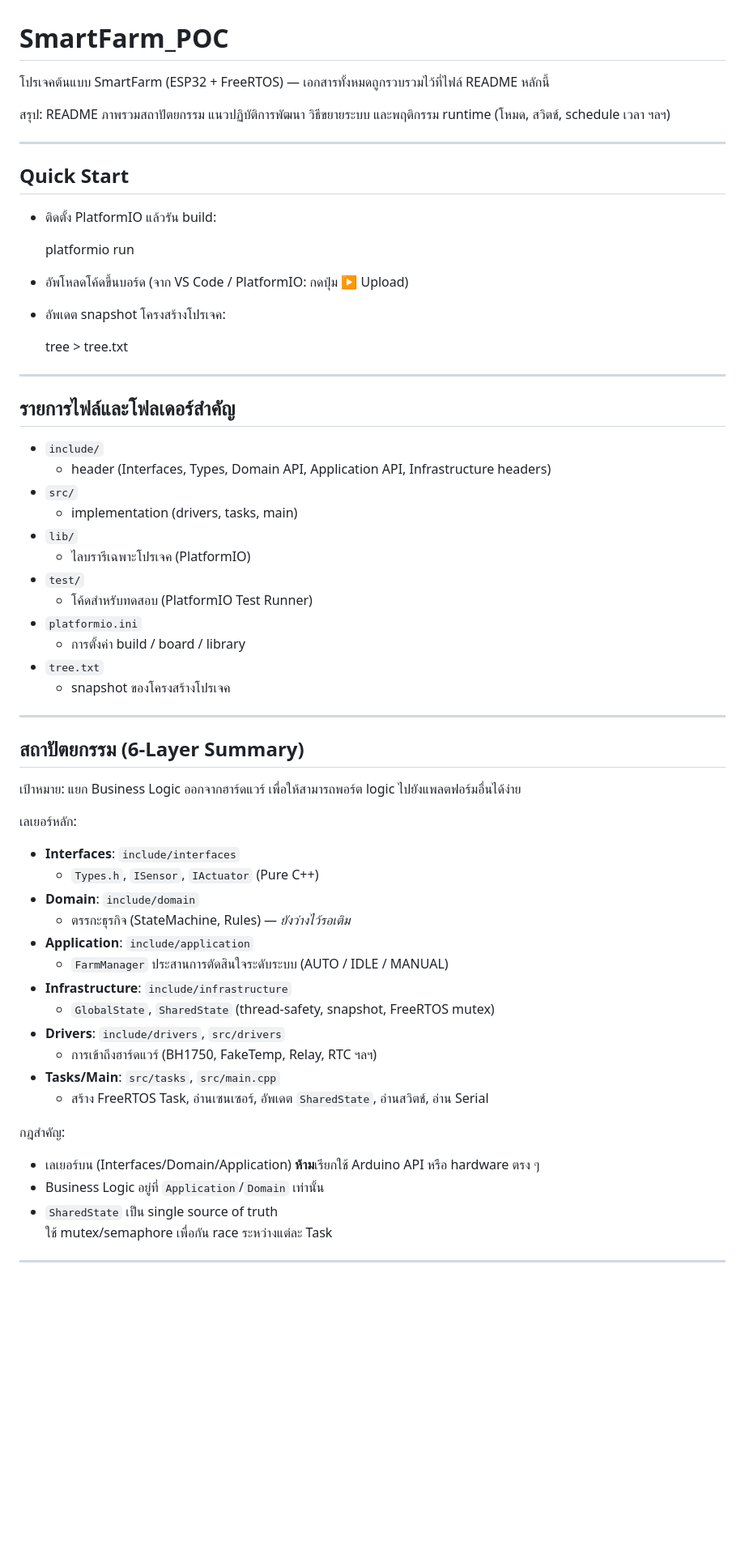
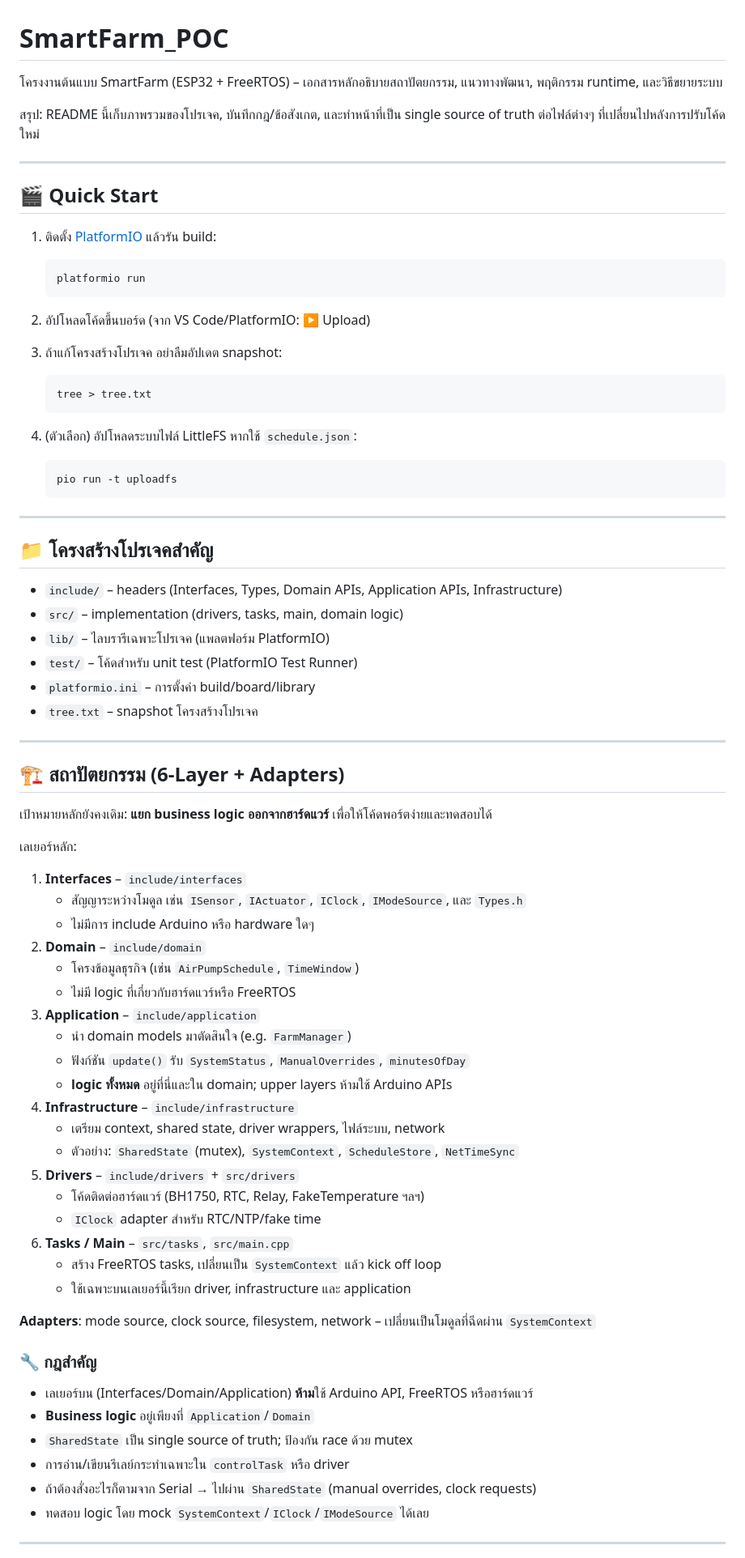
Before and after one commit to lonelyman/SmartFarm_POC, a Markdown page: README.md, the part around one of its changes. Shown at 81% size. Rendered like a GitHub page; blank space fills up the shorter version.

Commit message:
ปรับปรุง readme

````diff
--- a/README.md
+++ b/README.md
@@ -1,67 +1,81 @@
 # SmartFarm_POC
 
-โปรเจคต้นแบบ SmartFarm (ESP32 + FreeRTOS) — เอกสารทั้งหมดถูกรวบรวมไว้ที่ไฟล์ README หลักนี้
+โครงงานต้นแบบ SmartFarm (ESP32 + FreeRTOS) – เอกสารหลักอธิบายสถาปัตยกรรม, แนวทางพัฒนา, พฤติกรรม runtime, และวิธีขยายระบบ
 
-สรุป: README ภาพรวมสถาปัตยกรรม แนวปฏิบัติการพัฒนา วิธีขยายระบบ และพฤติกรรม runtime (โหมด, สวิตช์, schedule เวลา ฯลฯ)
+สรุป: README นี้เก็บภาพรวมของโปรเจค, บันทึกกฎ/ข้อสังเกต, และทำหน้าที่เป็น single source of truth ต่อไฟล์ต่างๆ ที่เปลี่ยนไปหลังการปรับโค้ดใหม่
 
 ---
 
-## Quick Start
+## 🎬 Quick Start
 
-- ติดตั้ง PlatformIO แล้วรัน build:
+1. ติดตั้ง [PlatformIO](https://platformio.org) แล้วรัน build:
 
+   ```sh
    platformio run
+   ```
 
-- อัพโหลดโค้ดขึ้นบอร์ด (จาก VS Code / PlatformIO: กดปุ่ม ▶ Upload)
+2. อัปโหลดโค้ดขึ้นบอร์ด (จาก VS Code/PlatformIO: ▶ Upload)
+3. ถ้าแก้โครงสร้างโปรเจค อย่าลืมอัปเดต snapshot:
 
-- อัพเดต snapshot โครงสร้างโปรเจค:
+   ```sh
+   tree > tree.txt
+   ```
 
-   tree > tree.txt
+4. (ตัวเลือก) อัปโหลดระบบไฟล์ LittleFS หากใช้ `schedule.json`:
+
+   ```sh
+   pio run -t uploadfs
+   ```
 
 ---
 
-## รายการไฟล์และโฟลเดอร์สำคัญ
+## 📁 โครงสร้างโปรเจคสำคัญ
 
-- `include/`
-   - header (Interfaces, Types, Domain API, Application API, Infrastructure headers)
-- `src/`
-   - implementation (drivers, tasks, main)
-- `lib/`
-   - ไลบรารีเฉพาะโปรเจค (PlatformIO)
-- `test/`
-   - โค้ดสำหรับทดสอบ (PlatformIO Test Runner)
-- `platformio.ini`
-   - การตั้งค่า build / board / library
-- `tree.txt`
-   - snapshot ของโครงสร้างโปรเจค
+- `include/` – headers (Interfaces, Types, Domain APIs, Application APIs, Infrastructure)
+- `src/` – implementation (drivers, tasks, main, domain logic)
+- `lib/` – ไลบรารีเฉพาะโปรเจค (แพลตฟอร์ม PlatformIO)
+- `test/` – โค้ดสำหรับ unit test (PlatformIO Test Runner)
+- `platformio.ini` – การตั้งค่า build/board/library
+- `tree.txt` – snapshot โครงสร้างโปรเจค
 
 ---
 
-## สถาปัตยกรรม (6-Layer Summary)
+## 🏗️ สถาปัตยกรรม (6‑Layer + Adapters)
 
-เป้าหมาย: แยก Business Logic ออกจากฮาร์ดแวร์ เพื่อให้สามารถพอร์ต logic ไปยังแพลตฟอร์มอื่นได้ง่าย
+เป้าหมายหลักยังคงเดิม: **แยก business logic ออกจากฮาร์ดแวร์** เพื่อให้โค้ดพอร์ตง่ายและทดสอบได้
 
 เลเยอร์หลัก:
 
-- **Interfaces**: `include/interfaces`
-   - `Types.h`, `ISensor`, `IActuator` (Pure C++)
-- **Domain**: `include/domain`
-   - ตรรกะธุรกิจ (StateMachine, Rules) — _ยังว่างไว้รอเติม_
-- **Application**: `include/application`
-   - `FarmManager` ประสานการตัดสินใจระดับระบบ (AUTO / IDLE / MANUAL)
-- **Infrastructure**: `include/infrastructure`
-   - `GlobalState`, `SharedState` (thread-safety, snapshot, FreeRTOS mutex)
-- **Drivers**: `include/drivers`, `src/drivers`
-   - การเข้าถึงฮาร์ดแวร์ (BH1750, FakeTemp, Relay, RTC ฯลฯ)
-- **Tasks/Main**: `src/tasks`, `src/main.cpp`
-   - สร้าง FreeRTOS Task, อ่านเซนเซอร์, อัพเดต `SharedState`, อ่านสวิตช์, อ่าน Serial
+1. **Interfaces** – `include/interfaces`
+   - สัญญาระหว่างโมดูล เช่น `ISensor`, `IActuator`, `IClock`, `IModeSource`, และ `Types.h`
+   - ไม่มีการ include Arduino หรือ hardware ใดๆ
+2. **Domain** – `include/domain`
+   - โครงข้อมูลธุรกิจ (เช่น `AirPumpSchedule`, `TimeWindow`)
+   - ไม่มี logic ที่เกี่ยวกับฮาร์ดแวร์หรือ FreeRTOS
+3. **Application** – `include/application`
+   - นำ domain models มาตัดสินใจ (e.g. `FarmManager`)
+   - ฟังก์ชัน `update()` รับ `SystemStatus`, `ManualOverrides`, `minutesOfDay`
+   - **logic ทั้งหมด** อยู่ที่นี่และใน domain; upper layers ห้ามใช้ Arduino APIs
+4. **Infrastructure** – `include/infrastructure`
+   - เตรียม context, shared state, driver wrappers, ไฟล์ระบบ, network
+   - ตัวอย่าง: `SharedState` (mutex), `SystemContext`, `ScheduleStore`, `NetTimeSync`
+5. **Drivers** – `include/drivers` + `src/drivers`
+   - โค้ดติดต่อฮาร์ดแวร์ (BH1750, RTC, Relay, FakeTemperature ฯลฯ)
+   - `IClock` adapter สำหรับ RTC/NTP/fake time
+6. **Tasks / Main** – `src/tasks`, `src/main.cpp`
+   - สร้าง FreeRTOS tasks, เปลี่ยนเป็น `SystemContext` แล้ว kick off loop
+   - ใช้เฉพาะบนเลเยอร์นี้เรียก driver, infrastructure และ application
 
-กฎสำคัญ:
+**Adapters**: mode source, clock source, filesystem, network – เปลี่ยนเป็นโมดูลที่ฉีดผ่าน `SystemContext`
 
-- เลเยอร์บน (Interfaces/Domain/Application) **ห้าม**เรียกใช้ Arduino API หรือ hardware ตรง ๆ
-- Business Logic อยู่ที่ `Application`/`Domain` เท่านั้น
-- `SharedState` เป็น single source of truth
-  ใช้ mutex/semaphore เพื่อกัน race ระหว่างแต่ละ Task
+### 🔧 กฎสำคัญ
+
+- เลเยอร์บน (Interfaces/Domain/Application) **ห้าม**ใช้ Arduino API, FreeRTOS หรือฮาร์ดแวร์
+- **Business logic** อยู่เพียงที่ `Application`/`Domain`
+- `SharedState` เป็น single source of truth; ป้องกัน race ด้วย mutex
+- การอ่าน/เขียนรีเลย์กระทำเฉพาะใน `controlTask` หรือ driver
+- ถ้าต้องสั่งอะไรก็ตามจาก Serial → ไปผ่าน `SharedState` (manual overrides, clock requests)
+- ทดสอบ logic โดย mock `SystemContext`/`IClock`/`IModeSource` ได้เลย
 
 ---
 
````
Also changed, not shown: other parts of README.md (+146 -208 lines).
